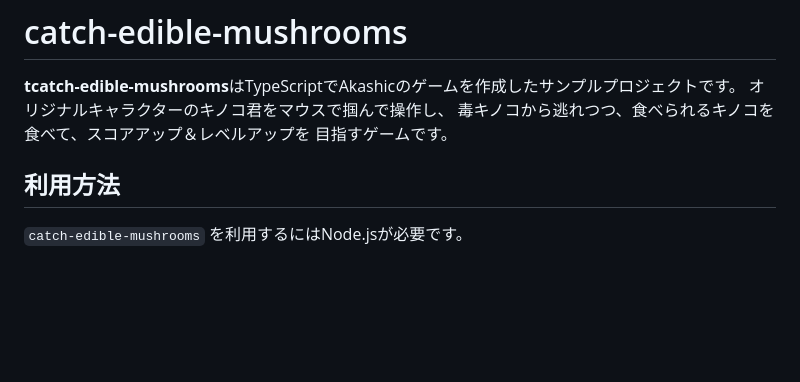
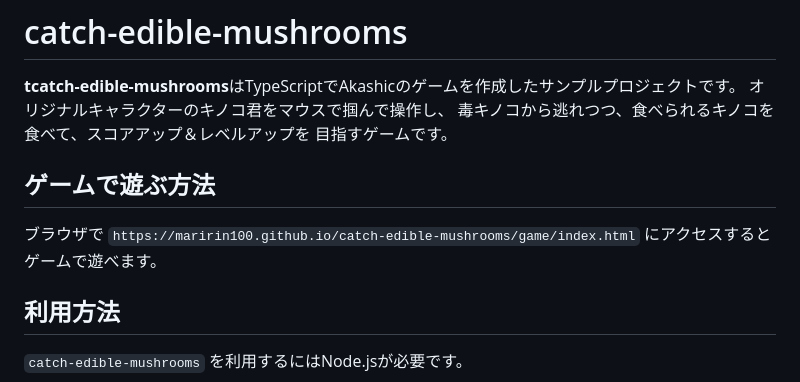
Before and after one commit to maririn100/catch-edible-mushrooms, a Markdown page: README.md, the part around the change. GitHub-like rendering; blank space fills up the shorter version.

```diff
--- a/README.md
+++ b/README.md
@@ -4,6 +4,10 @@
 オリジナルキャラクターのキノコ君をマウスで掴んで操作し、
 毒キノコから逃れつつ、食べられるキノコを食べて、スコアアップ＆レベルアップを
 目指すゲームです。
+
+## ゲームで遊ぶ方法
+
+ブラウザで `https://maririn100.github.io/catch-edible-mushrooms/game/index.html` にアクセスするとゲームで遊べます。
 
 ## 利用方法
 
```
